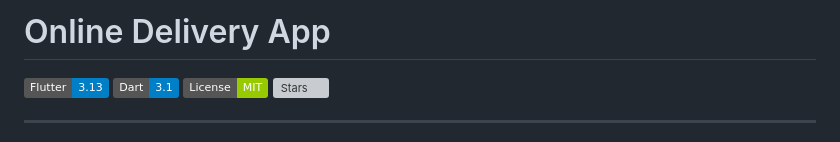
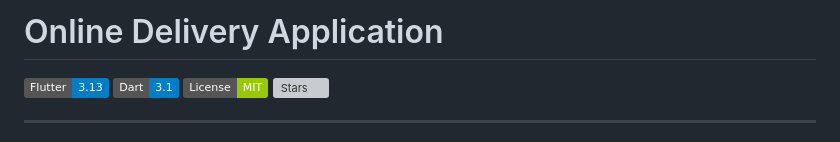
Before and after one commit to miraalabed/Online-Delivery-App, a Markdown page: README.md, the part around the change. Rendered like a GitHub page; badges without logos; grey boxes are pictures that could not be loaded.

```diff
--- a/README.md
+++ b/README.md
@@ -1,4 +1,4 @@
-#  Online Delivery App
+#  Online Delivery Application
 
 ![Flutter](https://img.shields.io/badge/Flutter-3.13-blue) ![Dart](https://img.shields.io/badge/Dart-3.1-blue) ![License](https://img.shields.io/badge/License-MIT-green) ![Stars](https://img.shields.io/github/stars/miraalabed/online_delivery_app)
 
```
